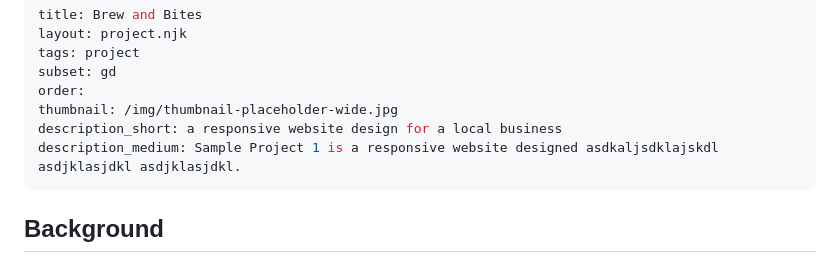
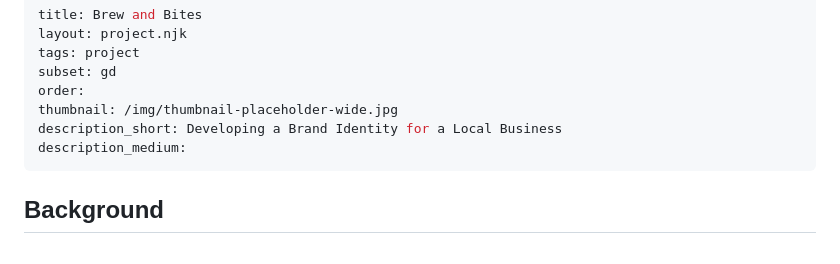
Before and after one commit to klalicki/portfolio-template-11ty, a Markdown page: src/projects/sample-brew-bites.md, the part around the change. Rendered like a GitHub page.

Commit message:
WIP - working on better sample content

```diff
--- a/src/projects/sample-brew-bites.md
+++ b/src/projects/sample-brew-bites.md
@@ -5,8 +5,8 @@ tags: project
 subset: gd
 order:
 thumbnail: /img/thumbnail-placeholder-wide.jpg
-description_short: a responsive website design for a local business
-description_medium: Sample Project 1 is a responsive website designed asdkaljsdklajskdl asdjklasjdkl asdjklasjdkl.
+description_short: Developing a Brand Identity for a Local Business
+description_medium:
 ---
 
 ## Background
```
Also changed, not shown: src/projects/sample-community-builders.md (+6 -6 lines).
